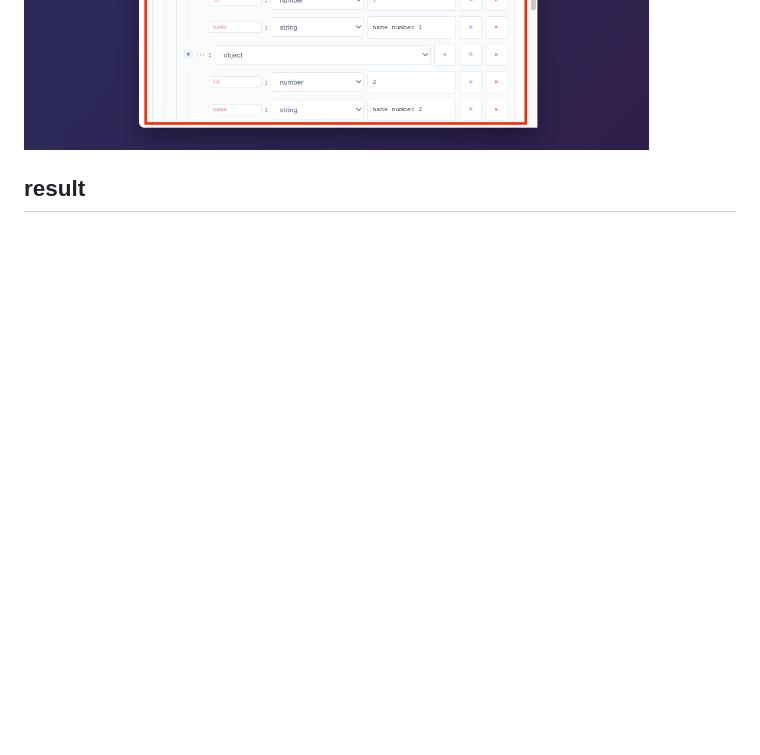
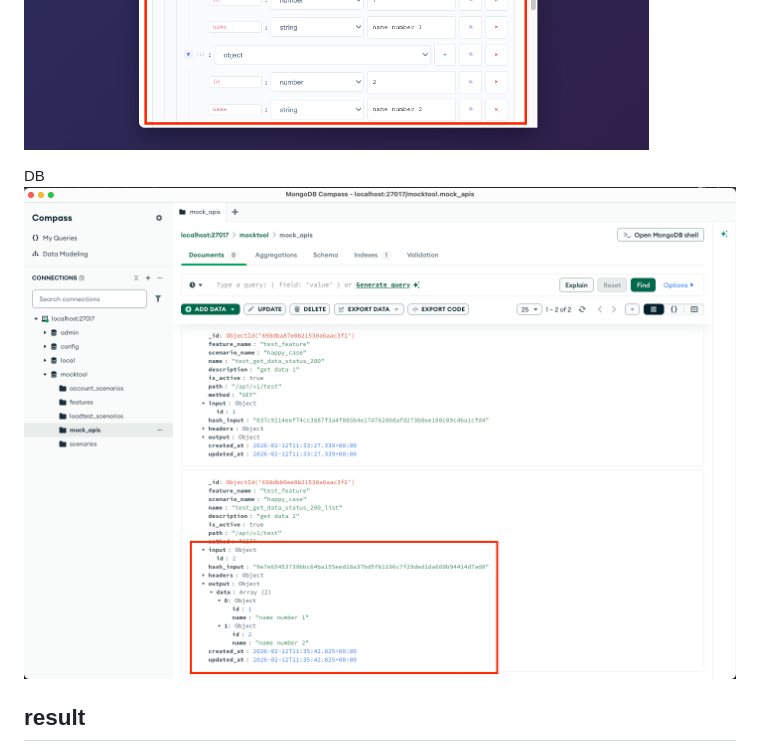
Before and after one commit to NamNV2496/mocktool, a Markdown page: README.md, the part around the change. Rendered like a GitHub page; pictures changed too: doc/8.png (added); blank space fills up the shorter version.

```diff
--- a/README.md
+++ b/README.md
@@ -129,6 +129,9 @@ An API path with different request body will have different response by hashing
 ![doc/5.png](doc/5.png)
 ![doc/6.png](doc/6.png)
 
+DB
+![doc/8.png](doc/8.png)
+
 ## result
 
 ![doc/9.png](doc/9.png)
```
Also changed, not shown: 1 other file.
